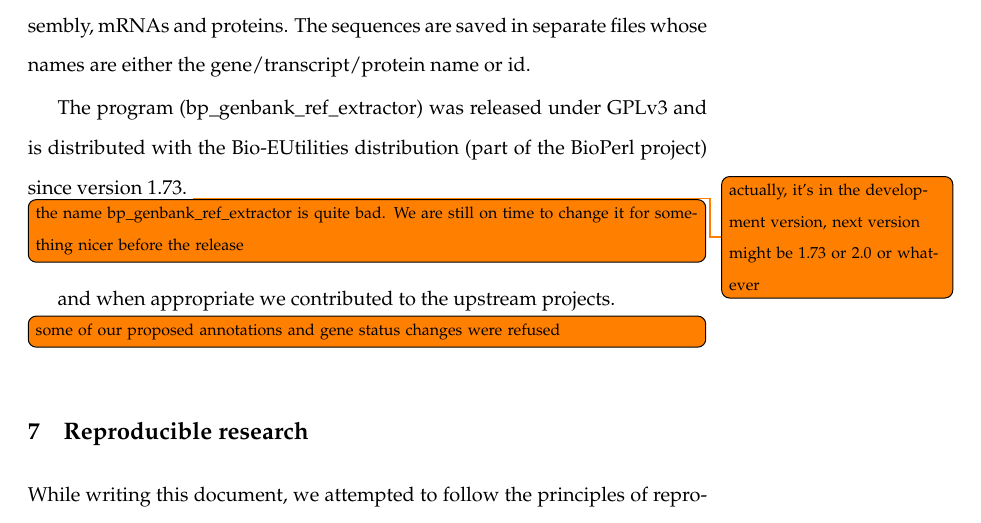
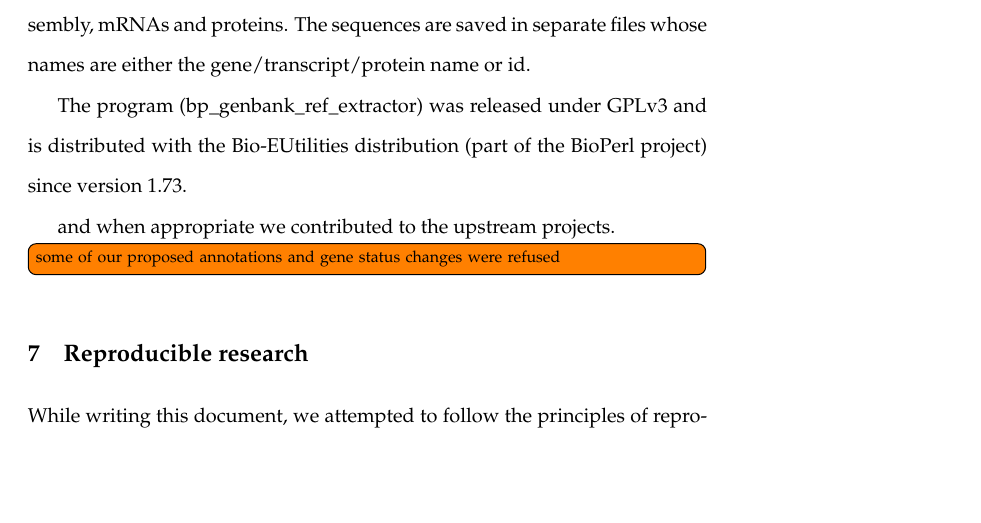
Before and after one commit to af-lab/histone-catalogue, a LaTeX book (histone_catalog.tex, which reads sections/computation.tex): part of page 19 of 27, cut so that both start at the same text, the shorter picture padded with empty space. Compiled offline with pdfLaTeX; a LaTeX package or settings file that is missing is left out.

Commit message:
Bio-Eutilities 1.73 with bp_genbank_ref_extractor has already been released

```diff
--- a/sections/computation.tex
+++ b/sections/computation.tex
@@ -6,10 +6,6 @@
 
   The program (bp\_genbank\_ref\_extractor) was released under GPLv3 and is distributed with
   the Bio-EUtilities distribution (part of the BioPerl project) since version 1.73.
-  \todo{actually, it's in the development version, next version might be 1.73 or 2.0 or whatever}
-
-  \todo[inline]{the name bp\_genbank\_ref\_extractor is quite bad. We are still on time to change
-                it for something nicer before the release}
 
   and when appropriate we contributed to the upstream projects.
 
```
